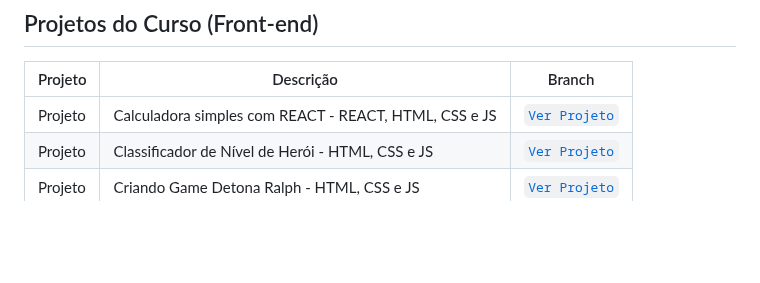
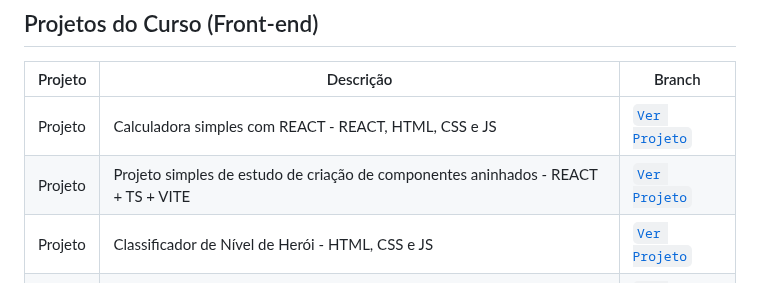
Before and after one commit to mauriciocampos1234/DIO-BOOT-CAMP, a Markdown page: README.md, the part around the change. Drawn GitHub-style; blank space fills up the shorter version.

Commit message:
Add new project entry for React + TS + VITE

```diff
--- a/README.md
+++ b/README.md
@@ -48,6 +48,7 @@
 | Projeto | Descrição | Branch |
 |--------|-----------|--------|
 | Projeto | Calculadora simples com REACT - REACT, HTML, CSS e JS  | [`Ver Projeto`](https://github.com/mauriciocampos1234/DIO-BOOT-CAMP/tree/trilha-react-desafio01-calculadora) |
+| Projeto | Projeto simples de estudo de criação de componentes aninhados - REACT + TS + VITE | [`Ver Projeto`](https://github.com/mauriciocampos1234/DIO-BOOT-CAMP/tree/my-app-react-ts) |
 | Projeto | Classificador de Nível de Herói - HTML, CSS e JS  | [`Ver Projeto`](https://github.com/mauriciocampos1234/Dio_Hi_Happy/tree/Desafio_03) |
 | Projeto | Criando Game Detona Ralph - HTML, CSS e JS  | [`Ver Projeto`](https://github.com/mauriciocampos1234/Dio_Hi_Happy/tree/Desafio_02) |
 | Projeto | Jemoji-memory-game - HTML, CSS e JS  | [`Ver Projeto`](https://github.com/mauriciocampos1234/Dio_Hi_Happy/tree/Desafio_04) |
```
